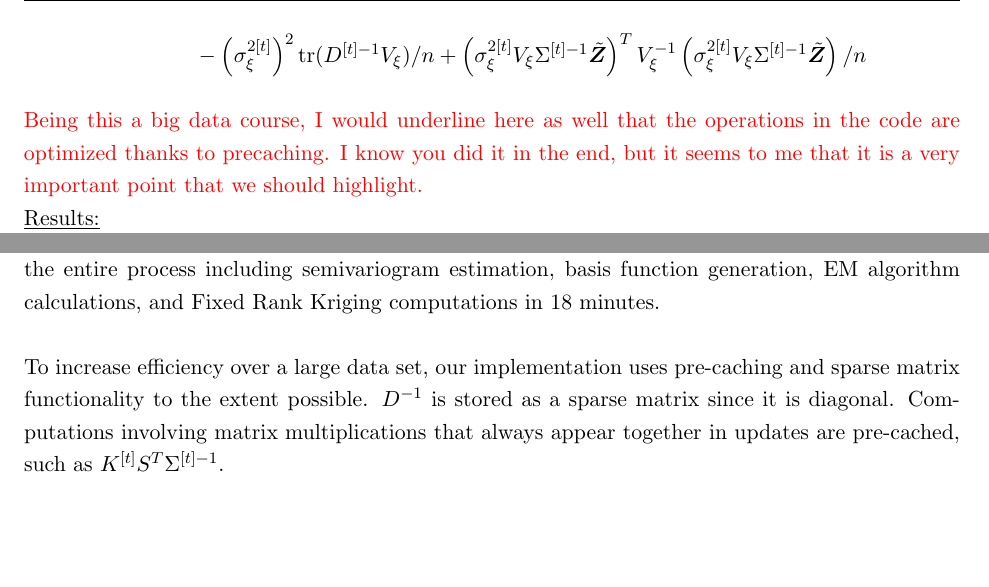
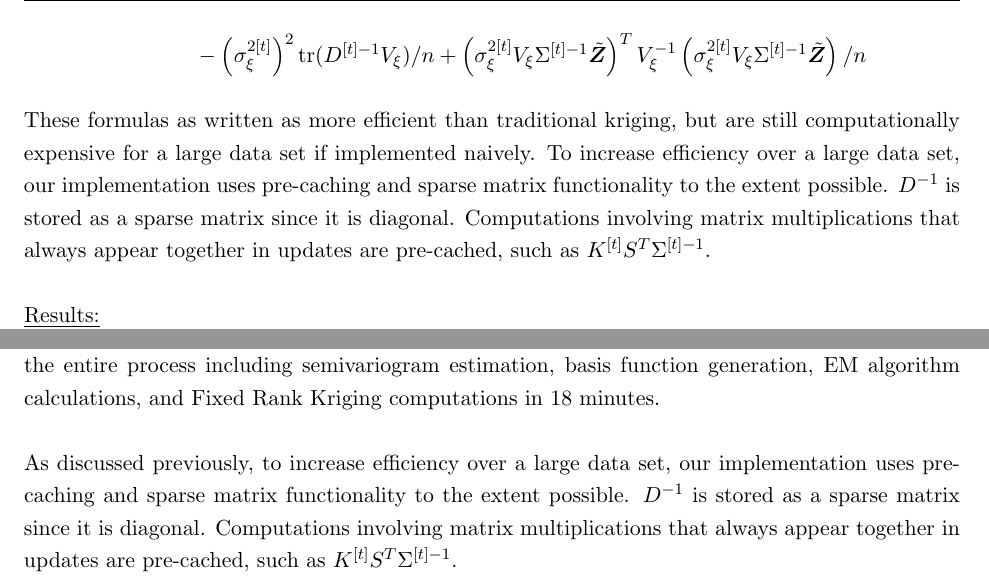
Before and after one commit to jestarling/spatialsmoothing, a LaTeX document (LaTeX Files/385_BigData_FinalProject_Paulon_Starling_Fall2016.tex): two parts of pages 12 and 17 of 18, joined at a grey line, cut so that both start at the same text, the shorter picture padded with empty space. Compiled offline with pdfLaTeX.

Commit message:
Final updates

```diff
--- a/LaTeX Files/385_BigData_FinalProject_Paulon_Starling_Fall2016.tex
+++ b/LaTeX Files/385_BigData_FinalProject_Paulon_Starling_Fall2016.tex
@@ -432,7 +432,7 @@ We can use these results to re-write the $\sigma_\xi^{2[t+1]}$ update in a more
 V_\xi^{-1}
 \left(\sigma_\xi^{2[t]}V_\xi \Sigma^{[t]-1} \tilde{\bm{Z}}\right)/n$\\
 
-\textcolor{red}{Being this a big data course, I would underline here as well that the operations in the code are optimized thanks to precaching. I know you did it in the end, but it seems to me that it is a very important point that we should highlight.}
+These formulas as written as more efficient than traditional kriging, but are still computationally expensive for a large data set if implemented naively. To increase efficiency over a large data set, our implementation uses pre-caching and sparse matrix functionality to the extent possible.  $D^{-1}$ is stored as a sparse matrix since it is diagonal.  Computations involving matrix multiplications that always appear together in updates are pre-cached, such as $K^{[t]}S^T\Sigma^{[t]-1}$.\\
 
 \underline{Results:}\\
 We obtain an estimated $\hat{\sigma}^2_{\xi} = 174.4245$.  The R code saves $\hat{\sigma}^2_{\xi}$ and $\hat{K}$ as part of the EM function output.\\
@@ -531,7 +531,7 @@ Finally, in Figure \ref{fig:10}, we include a histogram of the observed versus p
 
 Our Fixed Rank Kriging results looked to be reasonable based on comparison with the underlying observed data, our knowledge of potential higher-radiation areas on campus, and based on the normality of the histogram of the residuals.  Our code was computationally efficient, executing the entire process including semivariogram estimation, basis function generation, EM algorithm calculations, and Fixed Rank Kriging computations in 18 minutes.\\
 
-To increase efficiency over a large data set, our implementation uses pre-caching and sparse matrix functionality to the extent possible.  $D^{-1}$ is stored as a sparse matrix since it is diagonal.  Computations involving matrix multiplications that always appear together in updates are pre-cached, such as $K^{[t]}S^T\Sigma^{[t]-1}$.\\
+As discussed previously, to increase efficiency over a large data set, our implementation uses pre-caching and sparse matrix functionality to the extent possible.  $D^{-1}$ is stored as a sparse matrix since it is diagonal.  Computations involving matrix multiplications that always appear together in updates are pre-cached, such as $K^{[t]}S^T\Sigma^{[t]-1}$.\\
 
 One limitation in our code is the calculation of the Fixed Rank Kriging variance in the case where the code is run for smoothing the observed values, instead of predicting over a grid of new values.  We omitted the computation of the Fixed Rank Kriging variance in the case where the function is smoothing, ie 100\% of the locations to be predicted correspond with already-observed locations.  The variance computation becomes very computationally intensive in this case, and a future area for expansion is to implement the FRK variance calculation in C++.\\
 
```
Also changed, not shown: LaTeX Files/385_BigData_FinalProject_Paulon_Starling_Fall2016.bbl (added), 4 other files.
